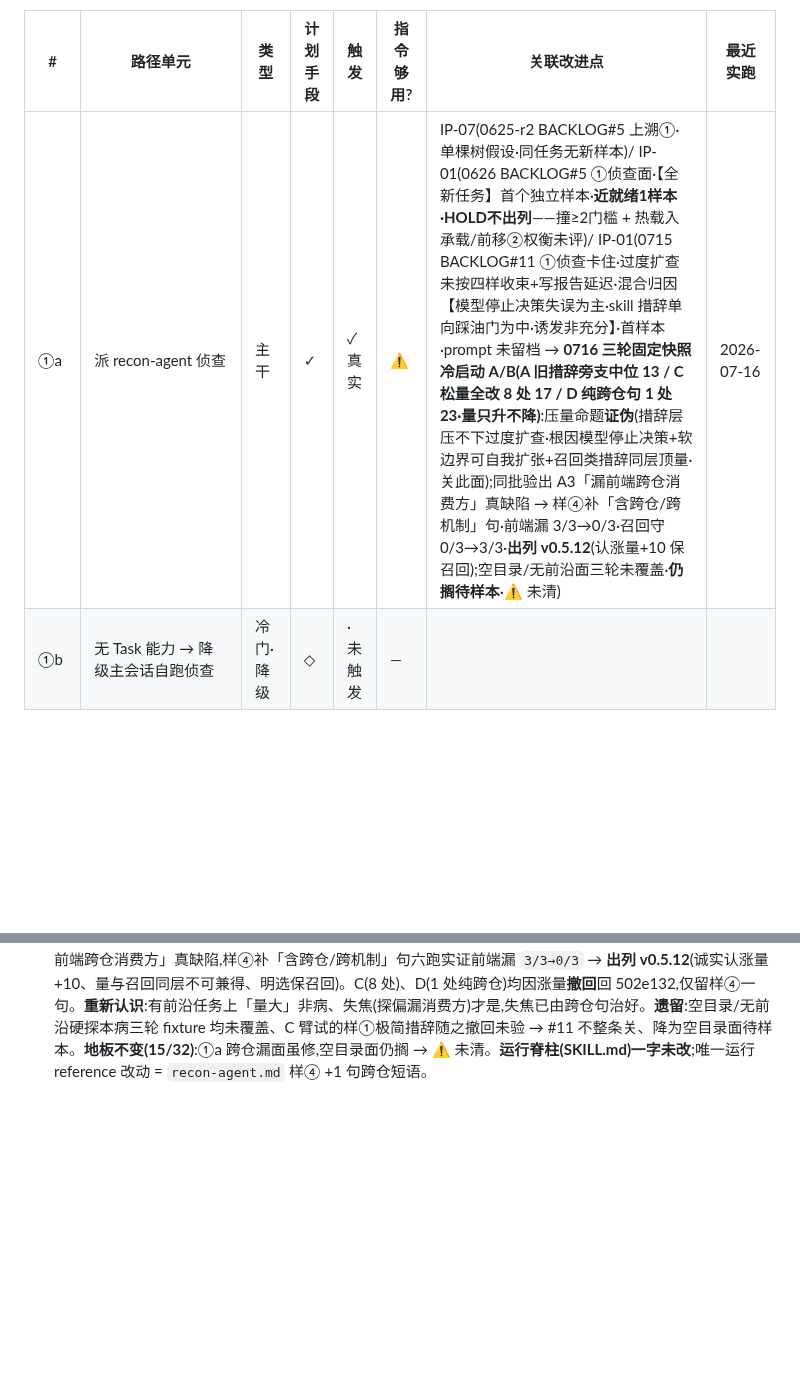
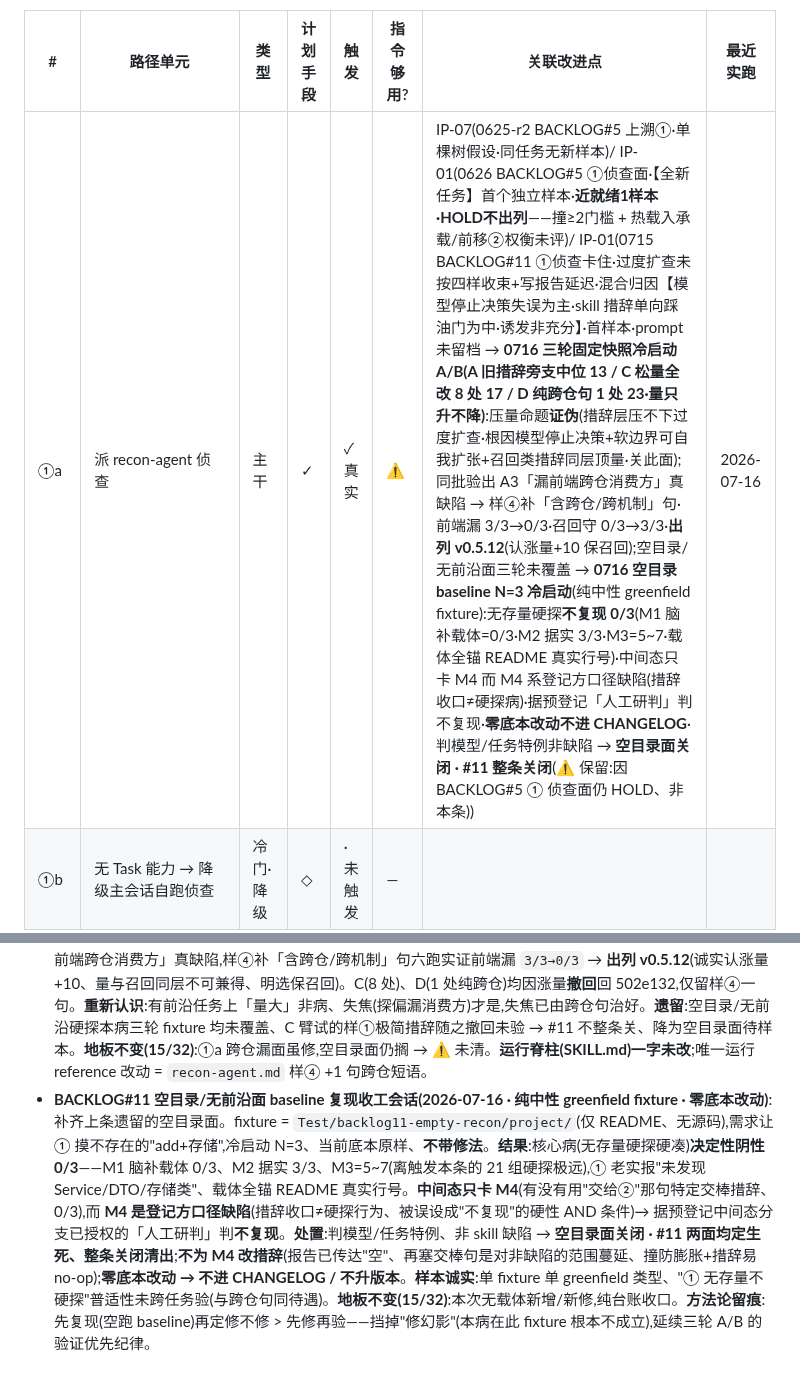
Before and after one commit to LljForge/skill-forge, a Markdown page: skills/recon-driven-dev/EVAL-COVERAGE.md, 2 parts joined by grey strips. GitHub-like rendering; blank space fills up the shorter version.

```diff
--- a/skills/recon-driven-dev/EVAL-COVERAGE.md
+++ b/skills/recon-driven-dev/EVAL-COVERAGE.md
@@ -8,7 +8,7 @@
 
 | # | 路径单元 | 类型 | 计划手段 | 触发 | 指令够用? | 关联改进点 | 最近实跑 |
 |---|---|---|---|---|---|---|---|
-| ①a | 派 recon-agent 侦查 | 主干 | ✓ | ✓真实 | ⚠ | IP-07(0625-r2 BACKLOG#5 上溯①·单棵树假设·同任务无新样本)/ IP-01(0626 BACKLOG#5 ①侦查面·【全新任务】首个独立样本·**近就绪1样本·HOLD不出列**——撞≥2门槛 + 热载入承载/前移②权衡未评)/ IP-01(0715 BACKLOG#11 ①侦查卡住·过度扩查未按四样收束+写报告延迟·混合归因【模型停止决策失误为主·skill 措辞单向踩油门为中·诱发非充分】·首样本·prompt 未留档 → **0716 三轮固定快照冷启动 A/B(A 旧措辞旁支中位 13 / C 松量全改 8 处 17 / D 纯跨仓句 1 处 23·量只升不降)**:压量命题**证伪**(措辞层压不下过度扩查·根因模型停止决策+软边界可自我扩张+召回类措辞同层顶量·关此面);同批验出 A3「漏前端跨仓消费方」真缺陷 → 样④补「含跨仓/跨机制」句·前端漏 3/3→0/3·召回守 0/3→3/3·**出列 v0.5.12**(认涨量+10 保召回);空目录/无前沿面三轮未覆盖·**仍搁待样本**·⚠ 未清) | 2026-07-16 |
+| ①a | 派 recon-agent 侦查 | 主干 | ✓ | ✓真实 | ⚠ | IP-07(0625-r2 BACKLOG#5 上溯①·单棵树假设·同任务无新样本)/ IP-01(0626 BACKLOG#5 ①侦查面·【全新任务】首个独立样本·**近就绪1样本·HOLD不出列**——撞≥2门槛 + 热载入承载/前移②权衡未评)/ IP-01(0715 BACKLOG#11 ①侦查卡住·过度扩查未按四样收束+写报告延迟·混合归因【模型停止决策失误为主·skill 措辞单向踩油门为中·诱发非充分】·首样本·prompt 未留档 → **0716 三轮固定快照冷启动 A/B(A 旧措辞旁支中位 13 / C 松量全改 8 处 17 / D 纯跨仓句 1 处 23·量只升不降)**:压量命题**证伪**(措辞层压不下过度扩查·根因模型停止决策+软边界可自我扩张+召回类措辞同层顶量·关此面);同批验出 A3「漏前端跨仓消费方」真缺陷 → 样④补「含跨仓/跨机制」句·前端漏 3/3→0/3·召回守 0/3→3/3·**出列 v0.5.12**(认涨量+10 保召回);空目录/无前沿面三轮未覆盖 → **0716 空目录 baseline N=3 冷启动**(纯中性 greenfield fixture):无存量硬探**不复现 0/3**(M1 脑补载体=0/3·M2 据实 3/3·M3=5~7·载体全锚 README 真实行号)·中间态只卡 M4 而 M4 系登记方口径缺陷(措辞收口≠硬探病)·据预登记「人工研判」判不复现·**零底本改动不进 CHANGELOG**·判模型/任务特例非缺陷 → **空目录面关闭 · #11 整条关闭**(⚠ 保留:因 BACKLOG#5 ① 侦查面仍 HOLD、非本条)) | 2026-07-16 |
 | ①b | 无 Task 能力 → 降级主会话自跑侦查 | 冷门·降级 | ◇ | ·未触发 | — | | |
 | ①c | 主会话实测门:对 `[未核验]` 软推断当场取真值比对 | 主干 | ✓ | ✓真实 | 是 | IP-06(0624 评:不修)/ IP-06(0625 BACKLOG#4)/ IP-01(0625-r2 评:不修·status 伪缺口)/ **#4 → 2026-06-26 关闭**(0626 门顺滑有效、跨 0624/0625/0626 三不同任务从未真漏放高杠杆项、张力实践不咬;门指令判够用 → ⚠ 清) | 2026-06-26 |
 | ①d | 报告不过门 → 打回 recon-agent 重摸 | 冷门·失真 | ◇ | ·未触发 | — | | |
@@ -72,3 +72,4 @@
   - **DP 第三态(新覆盖事件)**:DP1 建议评审 + 用户 override 跳过 ③——记 DP1 注脚、非缺陷、**≠DP2**(DP2=skill 主动建议跳过、仍待简单任务 ① 无坑样本)。
   - **运行脊柱(SKILL.md)一字未改**;唯一运行 reference 改动 = `implementation.md:35` 一句收口闸。
 - **BACKLOG#11 ① 侦查过度扩查 A/B 验证 + 部分出列会话(2026-07-16 · 非新任务实测 · 企业仓非公开 A/B 产物)**:同一固定 fixture(0715 含跨前后端仓消费面需求、三仓 SHA 锁定、`fork_turns=none`、预登记阈值先冻结哈希)跑三臂各 3 跑。**收敛**:核心闭合后旁支中位 A 旧措辞 `13` → C 松量全改 `17` → D 纯跨仓句 `23`,量只升不降 → **原「措辞压量」命题证伪、该面关闭**(措辞层压不下过度扩查、召回类措辞同层顶量);同批验出 A3「漏前端跨仓消费方」真缺陷,样④补「含跨仓/跨机制」句六跑实证前端漏 `3/3→0/3` → **出列 v0.5.12**(诚实认涨量 +10、量与召回同层不可兼得、明选保召回)。C(8 处)、D(1 处纯跨仓)均因涨量**撤回**回 502e132,仅留样④一句。**重新认识**:有前沿任务上「量大」非病、失焦(探偏漏消费方)才是,失焦已由跨仓句治好。**遗留**:空目录/无前沿硬探本病三轮 fixture 均未覆盖、C 臂试的样①极简措辞随之撤回未验 → #11 不整条关、降为空目录面待样本。**地板不变(15/32)**:①a 跨仓漏面虽修,空目录面仍搁 → ⚠ 未清。**运行脊柱(SKILL.md)一字未改**;唯一运行 reference 改动 = `recon-agent.md` 样④ +1 句跨仓短语。
+- **BACKLOG#11 空目录/无前沿面 baseline 复现收工会话(2026-07-16 · 纯中性 greenfield fixture · 零底本改动)**:补齐上条遗留的空目录面。fixture = `Test/backlog11-empty-recon/project/`(仅 README、无源码),需求让 ① 摸不存在的"add+存储",冷启动 N=3、当前底本原样、**不带修法**。**结果**:核心病(无存量硬探硬凑)**决定性阴性 0/3**——M1 脑补载体 0/3、M2 据实 3/3、M3=5~7(离触发本条的 21 组硬探极远),① 老实报"未发现 Service/DTO/存储类"、载体全锚 README 真实行号。**中间态只卡 M4**(有没有用"交给②"那句特定交棒措辞、0/3),而 **M4 是登记方口径缺陷**(措辞收口≠硬探行为、被误设成"不复现"的硬性 AND 条件)→ 据预登记中间态分支已授权的「人工研判」判**不复现**。**处置**:判模型/任务特例、非 skill 缺陷 → **空目录面关闭 · #11 两面均定生死、整条关闭清出**;**不为 M4 改措辞**(报告已传达"空"、再塞交棒句是对非缺陷的范围蔓延、撞防膨胀+措辞易 no-op);**零底本改动 → 不进 CHANGELOG / 不升版本**。**样本诚实**:单 fixture 单 greenfield 类型、"① 无存量不硬探"普适性未跨任务验(与跨仓句同待遇)。**地板不变(15/32)**:本次无载体新增/新修,纯台账收口。**方法论留痕**:先复现(空跑 baseline)再定修不修 > 先修再验——挡掉"修幻影"(本病在此 fixture 根本不成立),延续三轮 A/B 的验证优先纪律。
```
Also changed, not shown: skills/recon-driven-dev/BACKLOG.md (+16 -1 lines).
